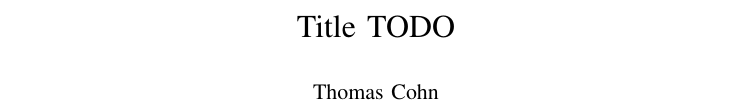
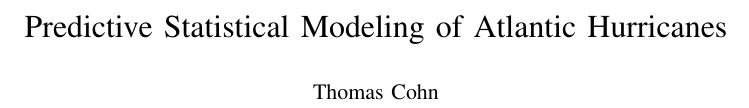
Before and after one commit to cohnt/stats406_final_project, a LaTeX paper (report/main.tex): part of one column of page 1 of 2, cut at the place of the change. Compiled offline with pdfLaTeX.

Commit message:
First pass at a title. I will probably change this more than once.

```diff
--- a/report/main.tex
+++ b/report/main.tex
@@ -439,7 +439,7 @@
 %                    Title & Authors
 % ---------------------------------------------------
 
-\title{Title TODO}
+\title{Predictive Statistical Modeling of Atlantic Hurricanes}
 
 \author{Thomas Cohn}
 
```
